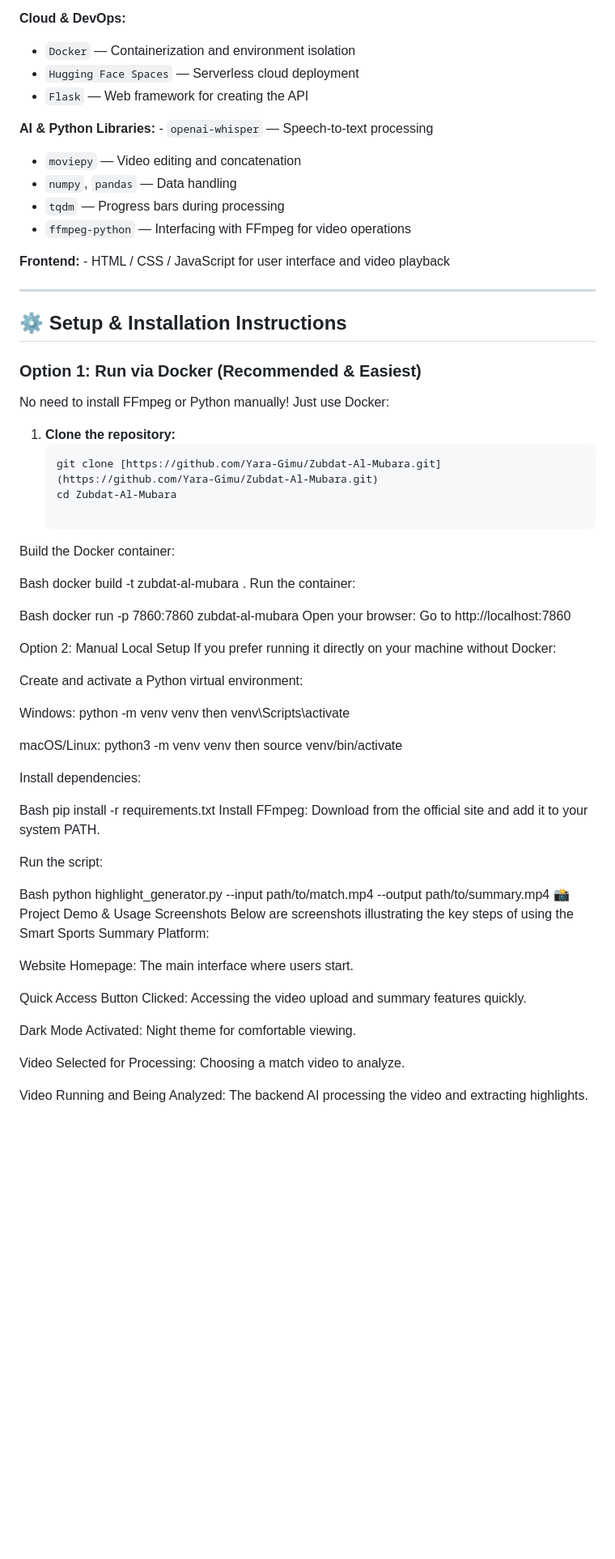
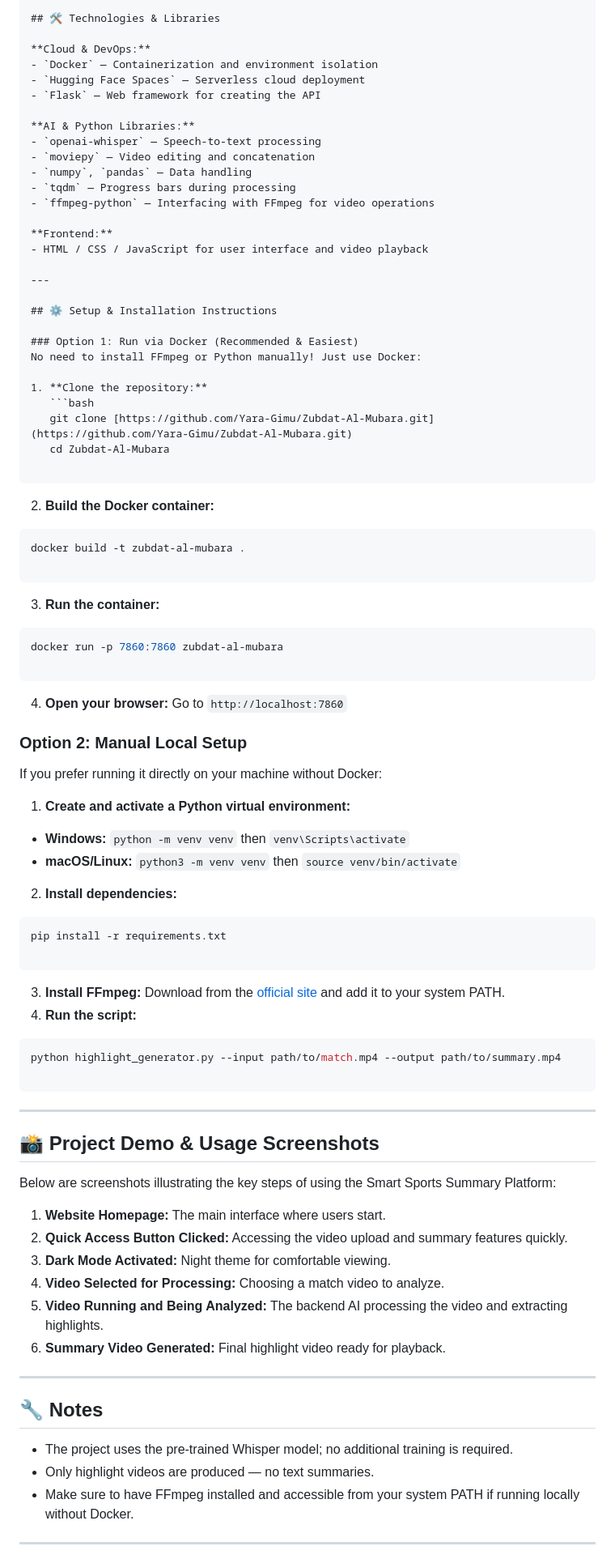
Before and after one commit to Yara-Gimu/Zubdat-Al-Mubara, a Markdown page: README.md, the part around one of its changes. Shown at 81% size. Drawn GitHub-style; blank space fills up the shorter version.

Commit message:
Improve README formatting and structure
Reformatted sections for better readability and consistency. Added missing formatting for libraries and setup instructions.

````diff
--- a/README.md
+++ b/README.md
@@ -22,13 +24,15 @@ An AI-powered platform that automatically generates concise football match highl
 - `Hugging Face Spaces` — Serverless cloud deployment
 - `Flask` — Web framework for creating the API
 
-**AI & Python Libraries:** - `openai-whisper` — Speech-to-text processing
+**AI & Python Libraries:**
+- `openai-whisper` — Speech-to-text processing
 - `moviepy` — Video editing and concatenation
 - `numpy`, `pandas` — Data handling
 - `tqdm` — Progress bars during processing
 - `ffmpeg-python` — Interfacing with FFmpeg for video operations
 
-**Frontend:** - HTML / CSS / JavaScript for user interface and video playback
+**Frontend:**
+- HTML / CSS / JavaScript for user interface and video playback
 
 ---
 
@@ -42,45 +46,69 @@ No need to install FFmpeg or Python manually! Just use Docker:
    git clone [https://github.com/Yara-Gimu/Zubdat-Al-Mubara.git](https://github.com/Yara-Gimu/Zubdat-Al-Mubara.git)
    cd Zubdat-Al-Mubara
 
-Build the Docker container:
+```
 
-Bash
+2. **Build the Docker container:**
+```bash
 docker build -t zubdat-al-mubara .
-Run the container:
 
-Bash
+```
+
+
+3. **Run the container:**
+```bash
 docker run -p 7860:7860 zubdat-al-mubara
-Open your browser: Go to http://localhost:7860
 
-Option 2: Manual Local Setup
+```
+
+
+4. **Open your browser:** Go to `http://localhost:7860`
+
+### Option 2: Manual Local Setup
+
 If you prefer running it directly on your machine without Docker:
 
-Create and activate a Python virtual environment:
+1. **Create and activate a Python virtual environment:**
+* **Windows:** `python -m venv venv` then `venv\Scripts\activate`
+* **macOS/Linux:** `python3 -m venv venv` then `source venv/bin/activate`
 
-Windows: python -m venv venv then venv\Scripts\activate
 
-macOS/Linux: python3 -m venv venv then source venv/bin/activate
+2. **Install dependencies:**
+```bash
+pip install -r requirements.txt
 
-Install dependencies:
+```
 
-Bash
-pip install -r requirements.txt
-Install FFmpeg: Download from the official site and add it to your system PATH.
 
-Run the script:
+3. **Install FFmpeg:** Download from the [official site](https://ffmpeg.org/download.html) and add it to your system PATH.
+4. **Run the script:**
+```bash
+python highlight_generator.py --input path/to/match.mp4 --output path/to/summary.mp4
 
-Bash
-python highlight_generator.py --input path/to/match.mp4 --output path/to/summary.mp4
-📸 Project Demo & Usage Screenshots
+```
+
+
+
+---
+
+## 📸 Project Demo & Usage Screenshots
+
 Below are screenshots illustrating the key steps of using the Smart Sports Summary Platform:
 
-Website Homepage: The main interface where users start.
+1. **Website Homepage:** The main interface where users start.
+2. **Quick Access Button Clicked:** Accessing the video upload and summary features quickly.
+3. **Dark Mode Activated:** Night theme for comfortable viewing.
+4. **Video Selected for Processing:** Choosing a match video to analyze.
+5. **Video Running and Being Analyzed:** The backend AI processing the video and extracting highlights.
+6. **Summary Video Generated:** Final highlight video ready for playback.
 
-Quick Access Button Clicked: Accessing the video upload and summary features quickly.
+---
 
-Dark Mode Activated: Night theme for comfortable viewing.
+## 🔧 Notes
 
-Video Selected for Processing: Choosing a match video to analyze.
+* The project uses the pre-trained Whisper model; no additional training is required.
+* Only highlight videos are produced — no text summaries.
+* Make sure to have FFmpeg installed and accessible from your system PATH if running locally without Docker.
 
-Video Running and Being Analyzed: The backend AI processing the video and extracting highlights.
+---
 
````
Also changed, not shown: other parts of README.md (+8 -9 lines).
